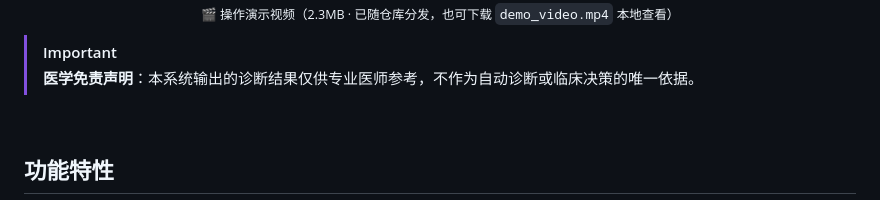
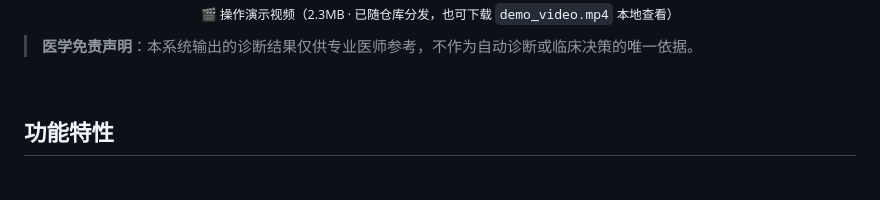
Before and after one commit to RumRune/ECG_Model, a Markdown page: README.md, the part around one of its changes. GitHub-like rendering.

```diff
--- a/README.md
+++ b/README.md
@@ -48,7 +47,6 @@
   <sub>🎬 操作演示视频（2.3MB · 已随仓库分发，也可下载 <code>demo_video.mp4</code> 本地查看）</sub>
 </p>
 
-> [!IMPORTANT]
 > **医学免责声明**：本系统输出的诊断结果仅供专业医师参考，不作为自动诊断或临床决策的唯一依据。
 
 <br/>
```
Also changed, not shown: other parts of README.md (+1 -2 lines).
